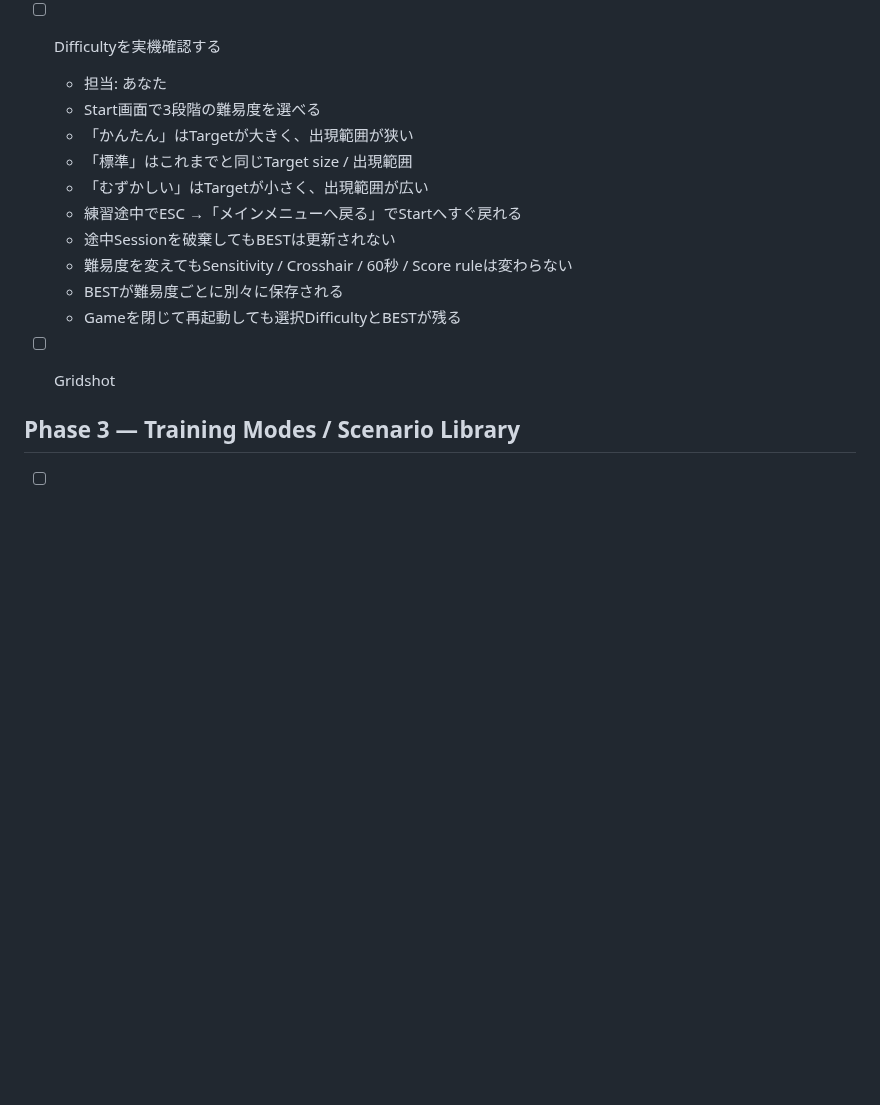
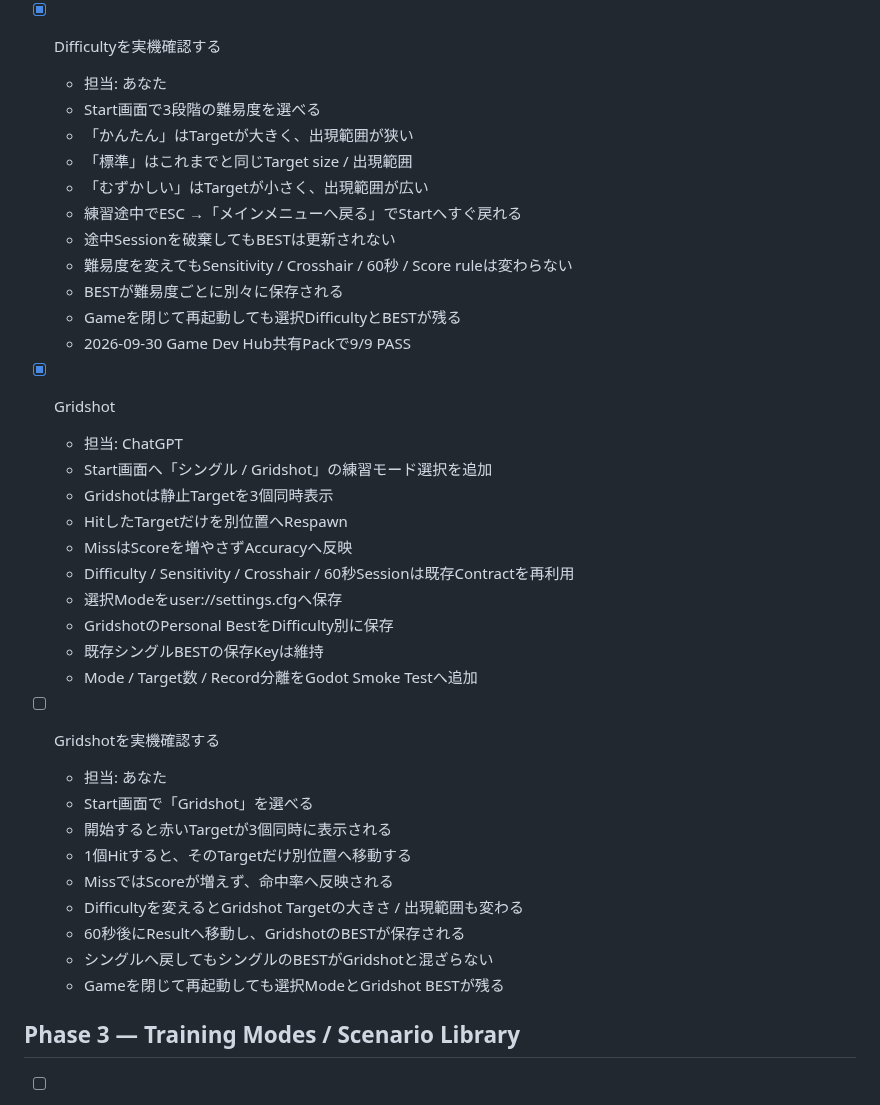
Before and after one commit to EliteMay/Skin-Aim-Trainer, a Markdown page: docs/ROADMAP.md, the part around the change. Drawn GitHub-style; blank space fills up the shorter version.

Commit message:
docs: close Difficulty verification and define Gridshot checks

```diff
--- a/docs/ROADMAP.md
+++ b/docs/ROADMAP.md
@@ -154,7 +154,7 @@ Phase 1はWindows実機確認まで完了。次のCurrent TaskはPhase 2のSensi
   - 旧default_best_scoreはNormalのBestとして読み込み互換を維持
   - Difficulty / migration / Best分離をGodot Smoke Testへ追加
 
-- [ ] Difficultyを実機確認する
+- [x] Difficultyを実機確認する
   - 担当: あなた
   - Start画面で3段階の難易度を選べる
   - 「かんたん」はTargetが大きく、出現範囲が狭い
@@ -165,8 +165,30 @@ Phase 1はWindows実機確認まで完了。次のCurrent TaskはPhase 2のSensi
   - 難易度を変えてもSensitivity / Crosshair / 60秒 / Score ruleは変わらない
   - BESTが難易度ごとに別々に保存される
   - Gameを閉じて再起動しても選択DifficultyとBESTが残る
+  - 2026-09-30 Game Dev Hub共有Packで9/9 PASS
 
-- [ ] Gridshot
+- [x] Gridshot
+  - 担当: ChatGPT
+  - Start画面へ「シングル / Gridshot」の練習モード選択を追加
+  - Gridshotは静止Targetを3個同時表示
+  - HitしたTargetだけを別位置へRespawn
+  - MissはScoreを増やさずAccuracyへ反映
+  - Difficulty / Sensitivity / Crosshair / 60秒Sessionは既存Contractを再利用
+  - 選択Modeをuser://settings.cfgへ保存
+  - GridshotのPersonal BestをDifficulty別に保存
+  - 既存シングルBESTの保存Keyは維持
+  - Mode / Target数 / Record分離をGodot Smoke Testへ追加
+
+- [ ] Gridshotを実機確認する
+  - 担当: あなた
+  - Start画面で「Gridshot」を選べる
+  - 開始すると赤いTargetが3個同時に表示される
+  - 1個Hitすると、そのTargetだけ別位置へ移動する
+  - MissではScoreが増えず、命中率へ反映される
+  - Difficultyを変えるとGridshot Targetの大きさ / 出現範囲も変わる
+  - 60秒後にResultへ移動し、GridshotのBESTが保存される
+  - シングルへ戻してもシングルのBESTがGridshotと混ざらない
+  - Gameを閉じて再起動しても選択ModeとGridshot BESTが残る
 
 ## Phase 3 — Training Modes / Scenario Library
 
```
